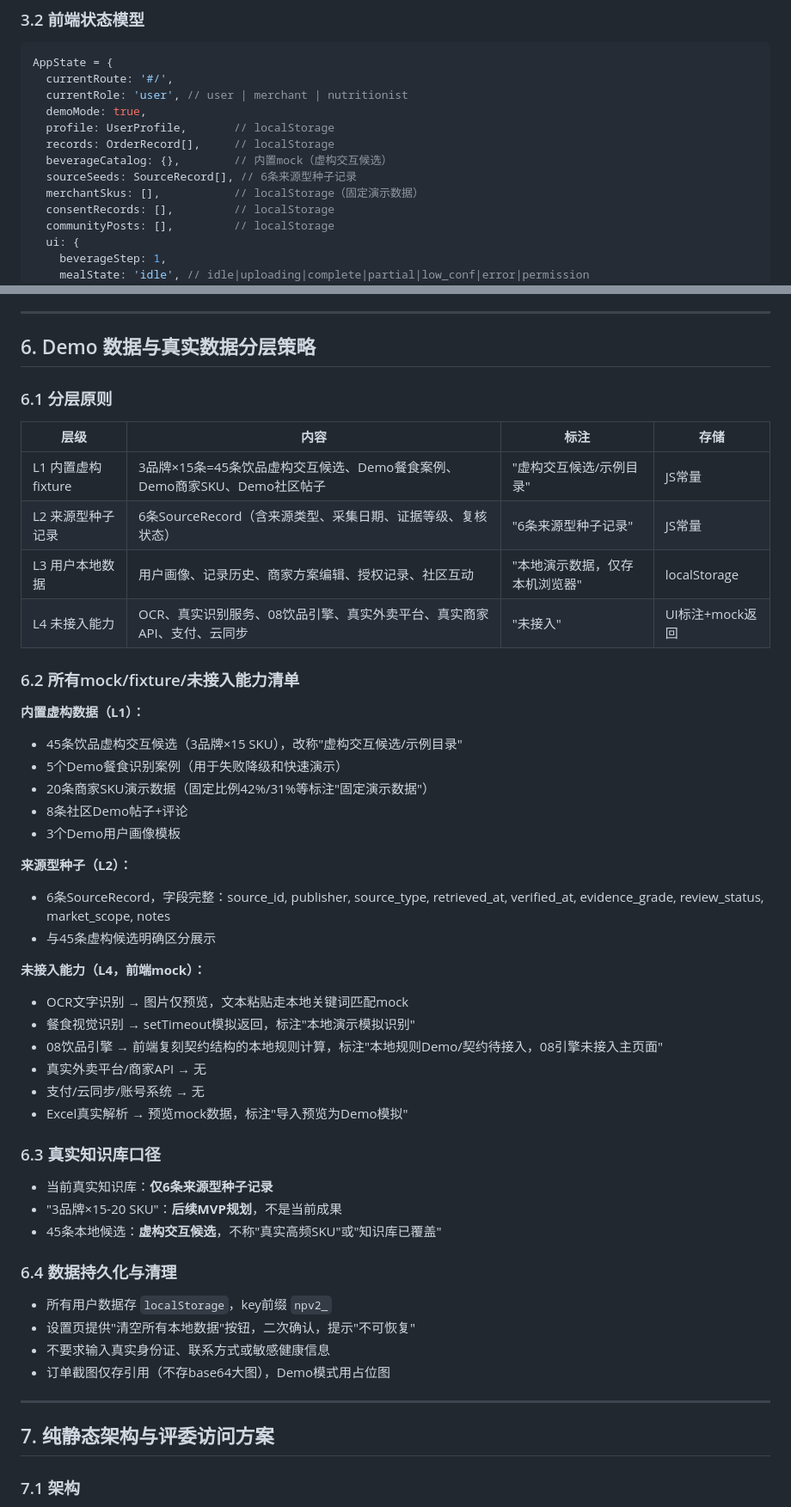
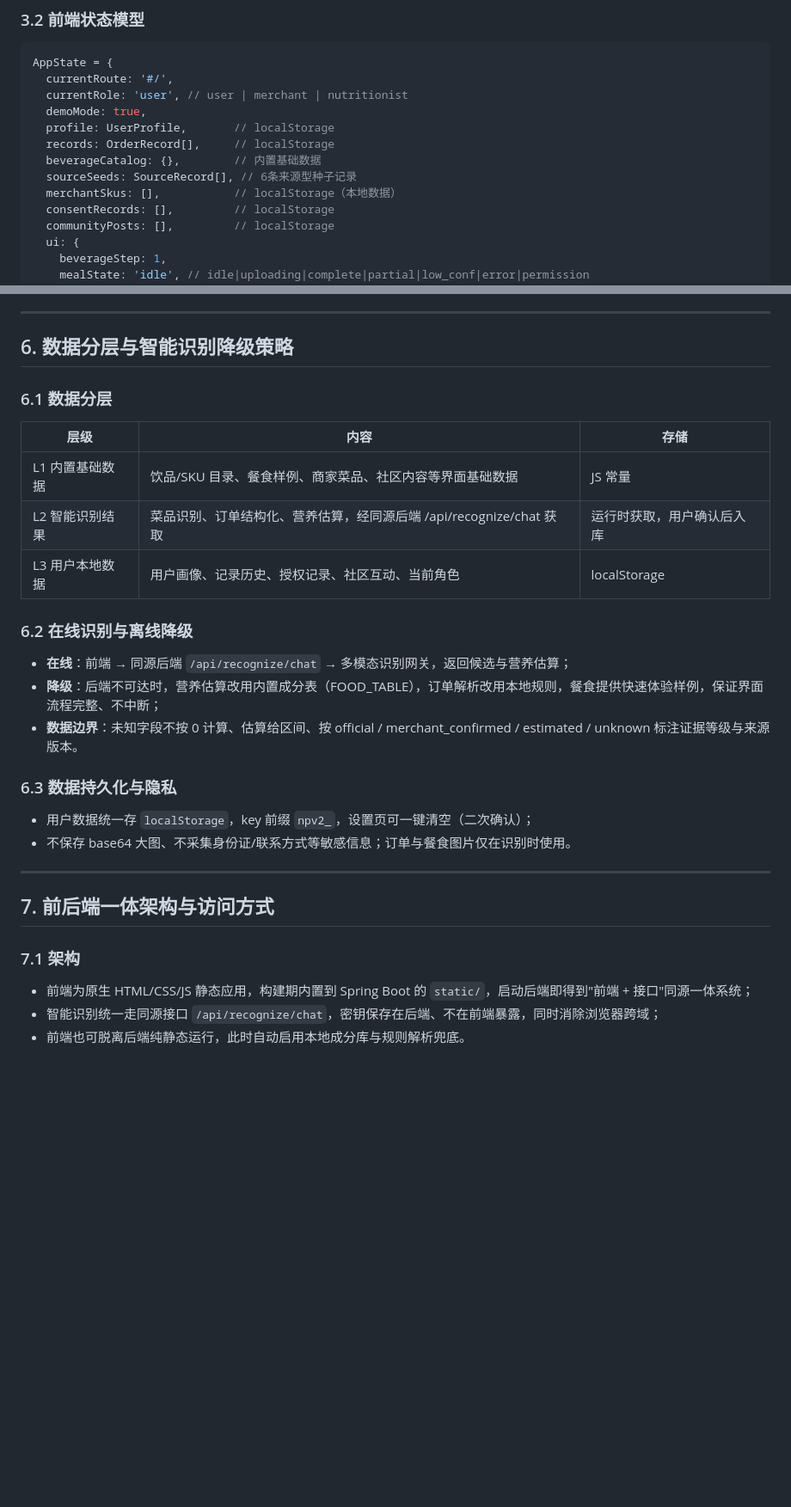
Before and after one commit to fanzhaorui744/guocs, a Markdown page: DESIGN.md, 2 parts joined by grey strips. Shown at 86% size. Drawn GitHub-style; blank space fills up the shorter version.

Commit message:
docs: align README/DESIGN and launcher with final build

```diff
--- a/DESIGN.md
+++ b/DESIGN.md
@@ -229,9 +229,9 @@ AppState = {
   demoMode: true,
   profile: UserProfile,       // localStorage
   records: OrderRecord[],     // localStorage
-  beverageCatalog: {},        // 内置mock（虚构交互候选）
+  beverageCatalog: {},        // 内置基础数据
   sourceSeeds: SourceRecord[], // 6条来源型种子记录
-  merchantSkus: [],           // localStorage（固定演示数据）
+  merchantSkus: [],           // localStorage（本地数据）
   consentRecords: [],         // localStorage
   communityPosts: [],         // localStorage
   ui: {
@@ -353,54 +353,31 @@ AppState = {
 
 ---
 
-## 6. Demo 数据与真实数据分层策略
+## 6. 数据分层与智能识别降级策略
 
-### 6.1 分层原则
+### 6.1 数据分层
 
-| 层级 | 内容 | 标注 | 存储 |
-|------|------|------|------|
-| L1 内置虚构fixture | 3品牌×15条=45条饮品虚构交互候选、Demo餐食案例、Demo商家SKU、Demo社区帖子 | "虚构交互候选/示例目录" | JS常量 |
-| L2 来源型种子记录 | 6条SourceRecord（含来源类型、采集日期、证据等级、复核状态） | "6条来源型种子记录" | JS常量 |
-| L3 用户本地数据 | 用户画像、记录历史、商家方案编辑、授权记录、社区互动 | "本地演示数据，仅存本机浏览器" | localStorage |
-| L4 未接入能力 | OCR、真实识别服务、08饮品引擎、真实外卖平台、真实商家API、支付、云同步 | "未接入" | UI标注+mock返回 |
+| 层级 | 内容 | 存储 |
+|------|------|------|
+| L1 内置基础数据 | 饮品/SKU 目录、餐食样例、商家菜品、社区内容等界面基础数据 | JS 常量 |
+| L2 智能识别结果 | 菜品识别、订单结构化、营养估算，经同源后端 /api/recognize/chat 获取 | 运行时获取，用户确认后入库 |
+| L3 用户本地数据 | 用户画像、记录历史、授权记录、社区互动、当前角色 | localStorage |
 
-### 6.2 所有mock/fixture/未接入能力清单
+### 6.2 在线识别与离线降级
+- **在线**：前端 → 同源后端 `/api/recognize/chat` → 多模态识别网关，返回候选与营养估算；
+- **降级**：后端不可达时，营养估算改用内置成分表（FOOD_TABLE），订单解析改用本地规则，餐食提供快速体验样例，保证界面流程完整、不中断；
+- **数据边界**：未知字段不按 0 计算、估算给区间、按 official / merchant_confirmed / estimated / unknown 标注证据等级与来源版本。
 
-**内置虚构数据（L1）：**
-- 45条饮品虚构交互候选（3品牌×15 SKU），改称"虚构交互候选/示例目录"
-- 5个Demo餐食识别案例（用于失败降级和快速演示）
-- 20条商家SKU演示数据（固定比例42%/31%等标注"固定演示数据"）
-- 8条社区Demo帖子+评论
-- 3个Demo用户画像模板
-
-**来源型种子（L2）：**
-- 6条SourceRecord，字段完整：source_id, publisher, source_type, retrieved_at, verified_at, evidence_grade, review_status, market_scope, notes
-- 与45条虚构候选明确区分展示
-
-**未接入能力（L4，前端mock）：**
-- OCR文字识别 → 图片仅预览，文本粘贴走本地关键词匹配mock
-- 餐食视觉识别 → setTimeout模拟返回，标注"本地演示模拟识别"
-- 08饮品引擎 → 前端复刻契约结构的本地规则计算，标注"本地规则Demo/契约待接入，08引擎未接入主页面"
-- 真实外卖平台/商家API → 无
-- 支付/云同步/账号系统 → 无
-- Excel真实解析 → 预览mock数据，标注"导入预览为Demo模拟"
-
-### 6.3 真实知识库口径
-
-- 当前真实知识库：**仅6条来源型种子记录**
-- "3品牌×15-20 SKU"：**后续MVP规划**，不是当前成果
-- 45条本地候选：**虚构交互候选**，不称"真实高频SKU"或"知识库已覆盖"
-
-### 6.4 数据持久化与清理
-
-- 所有用户数据存 `localStorage`，key前缀 `npv2_`
-- 设置页提供"清空所有本地数据"按钮，二次确认，提示"不可恢复"
-- 不要求输入真实身份证、联系方式或敏感健康信息
-- 订单截图仅存引用（不存base64大图），Demo模式用占位图
+### 6.3 数据持久化与隐私
+- 用户数据统一存 `localStorage`，key 前缀 `npv2_`，设置页可一键清空（二次确认）；
+- 不保存 base64 大图、不采集身份证/联系方式等敏感信息；订单与餐食图片仅在识别时使用。
 
 ---
 
-## 7. 纯静态架构与评委访问方案
+## 7. 前后端一体架构与访问方式
 
 ### 7.1 架构
+- 前端为原生 HTML/CSS/JS 静态应用，构建期内置到 Spring Boot 的 `static/`，启动后端即得到"前端 + 接口"同源一体系统；
+- 智能识别统一走同源接口 `/api/recognize/chat`，密钥保存在后端、不在前端暴露，同时消除浏览器跨域；
+- 前端也可脱离后端纯静态运行，此时自动启用本地成分库与规则解析兜底。
 
```
Also changed, not shown: other parts of DESIGN.md (+24 -41 lines).
